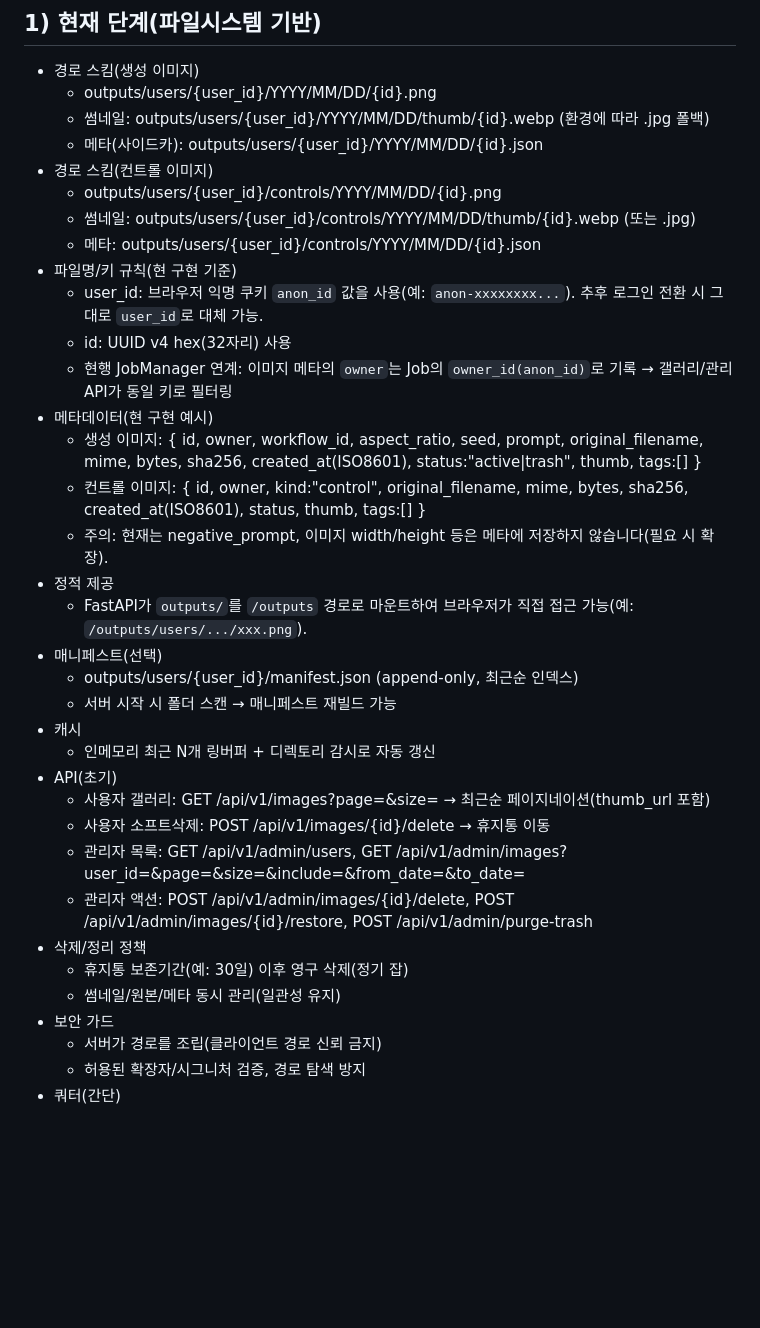
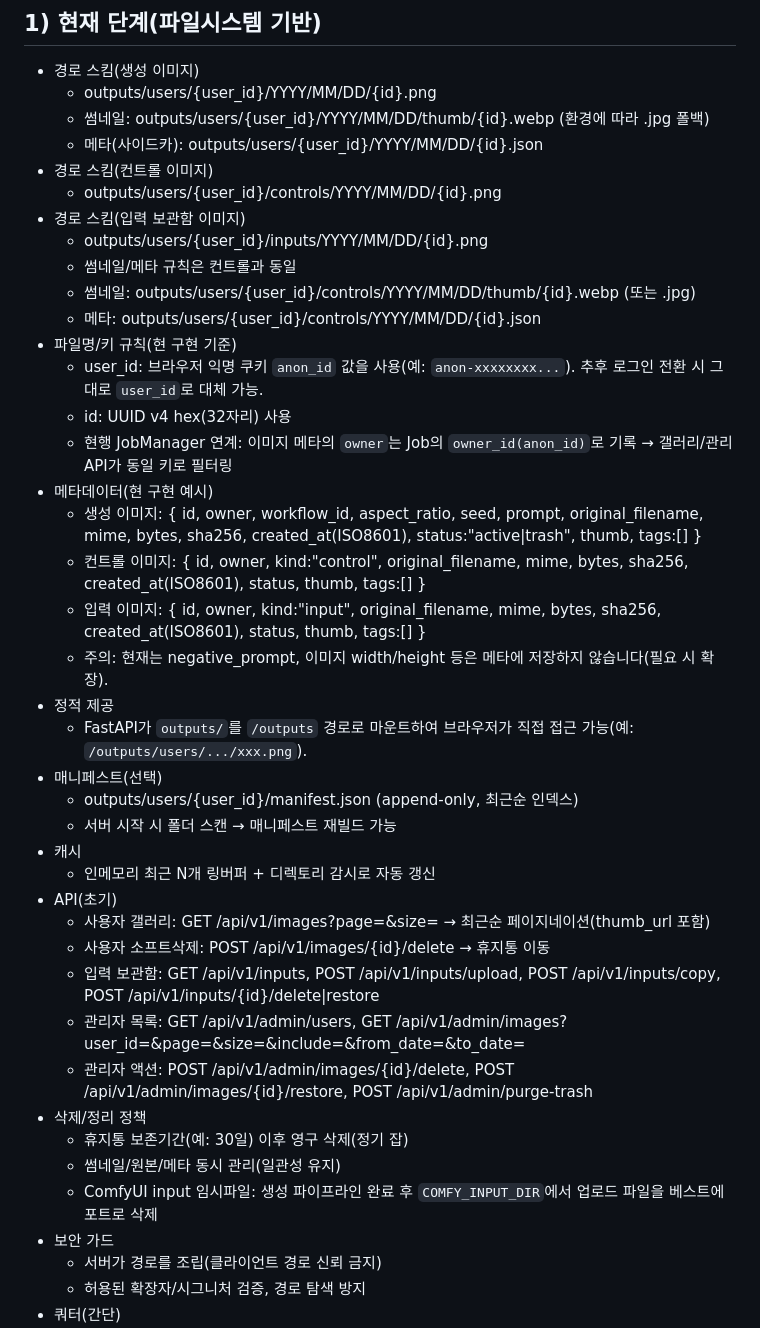
Before and after one commit to YoungkyuAlexKim/ComfyUI_FastAPI, a Markdown page: docs/IMAGE_STORAGE_MEMO.md, the part around the change. Rendered like a GitHub page; blank space fills up the shorter version.

```diff
--- a/docs/IMAGE_STORAGE_MEMO.md
+++ b/docs/IMAGE_STORAGE_MEMO.md
@@ -11,6 +11,9 @@
   - 메타(사이드카): outputs/users/{user_id}/YYYY/MM/DD/{id}.json
 - 경로 스킴(컨트롤 이미지)
   - outputs/users/{user_id}/controls/YYYY/MM/DD/{id}.png
+- 경로 스킴(입력 보관함 이미지)
+  - outputs/users/{user_id}/inputs/YYYY/MM/DD/{id}.png
+  - 썸네일/메타 규칙은 컨트롤과 동일
   - 썸네일: outputs/users/{user_id}/controls/YYYY/MM/DD/thumb/{id}.webp (또는 .jpg)
   - 메타: outputs/users/{user_id}/controls/YYYY/MM/DD/{id}.json
 - 파일명/키 규칙(현 구현 기준)
@@ -20,6 +23,7 @@
 - 메타데이터(현 구현 예시)
   - 생성 이미지: { id, owner, workflow_id, aspect_ratio, seed, prompt, original_filename, mime, bytes, sha256, created_at(ISO8601), status:"active|trash", thumb, tags:[] }
   - 컨트롤 이미지: { id, owner, kind:"control", original_filename, mime, bytes, sha256, created_at(ISO8601), status, thumb, tags:[] }
+  - 입력 이미지: { id, owner, kind:"input", original_filename, mime, bytes, sha256, created_at(ISO8601), status, thumb, tags:[] }
   - 주의: 현재는 negative_prompt, 이미지 width/height 등은 메타에 저장하지 않습니다(필요 시 확장).
 - 정적 제공
   - FastAPI가 `outputs/`를 `/outputs` 경로로 마운트하여 브라우저가 직접 접근 가능(예: `/outputs/users/.../xxx.png`).
@@ -31,11 +35,13 @@
 - API(초기)
   - 사용자 갤러리: GET /api/v1/images?page=&size=  → 최근순 페이지네이션(thumb_url 포함)
   - 사용자 소프트삭제: POST /api/v1/images/{id}/delete → 휴지통 이동
+  - 입력 보관함: GET /api/v1/inputs, POST /api/v1/inputs/upload, POST /api/v1/inputs/copy, POST /api/v1/inputs/{id}/delete|restore
   - 관리자 목록: GET /api/v1/admin/users, GET /api/v1/admin/images?user_id=&page=&size=&include=&from_date=&to_date=
   - 관리자 액션: POST /api/v1/admin/images/{id}/delete, POST /api/v1/admin/images/{id}/restore, POST /api/v1/admin/purge-trash
 - 삭제/정리 정책
   - 휴지통 보존기간(예: 30일) 이후 영구 삭제(정기 잡)
   - 썸네일/원본/메타 동시 관리(일관성 유지)
+  - ComfyUI input 임시파일: 생성 파이프라인 완료 후 `COMFY_INPUT_DIR`에서 업로드 파일을 베스트에포트로 삭제
 - 보안 가드
   - 서버가 경로를 조립(클라이언트 경로 신뢰 금지)
   - 허용된 확장자/시그니처 검증, 경로 탐색 방지
```
Also changed, not shown: docs/JOBS_QUEUE_MEMO.md (+1 -0 lines), docs/RUNBOOK.md (+29 -0 lines).
